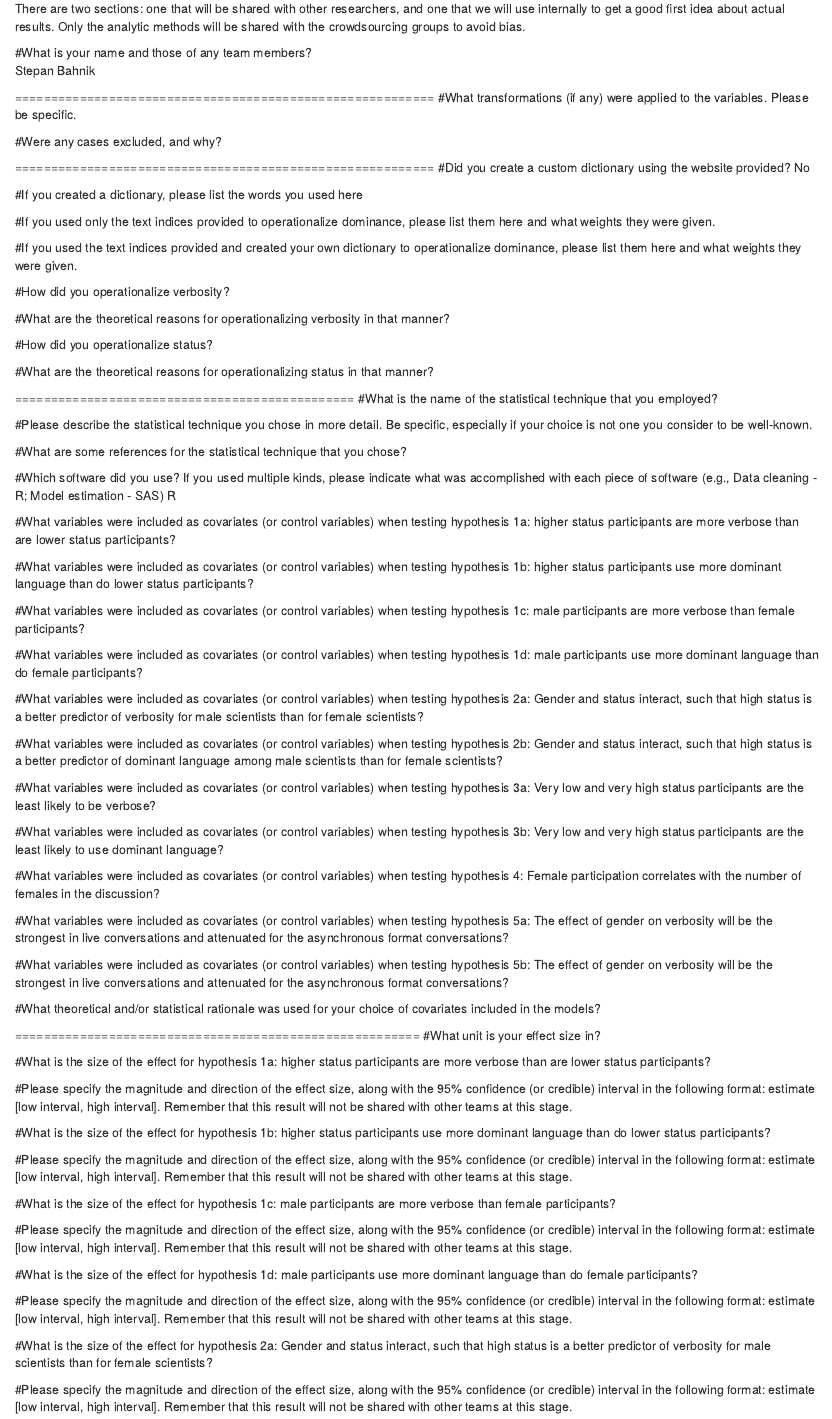
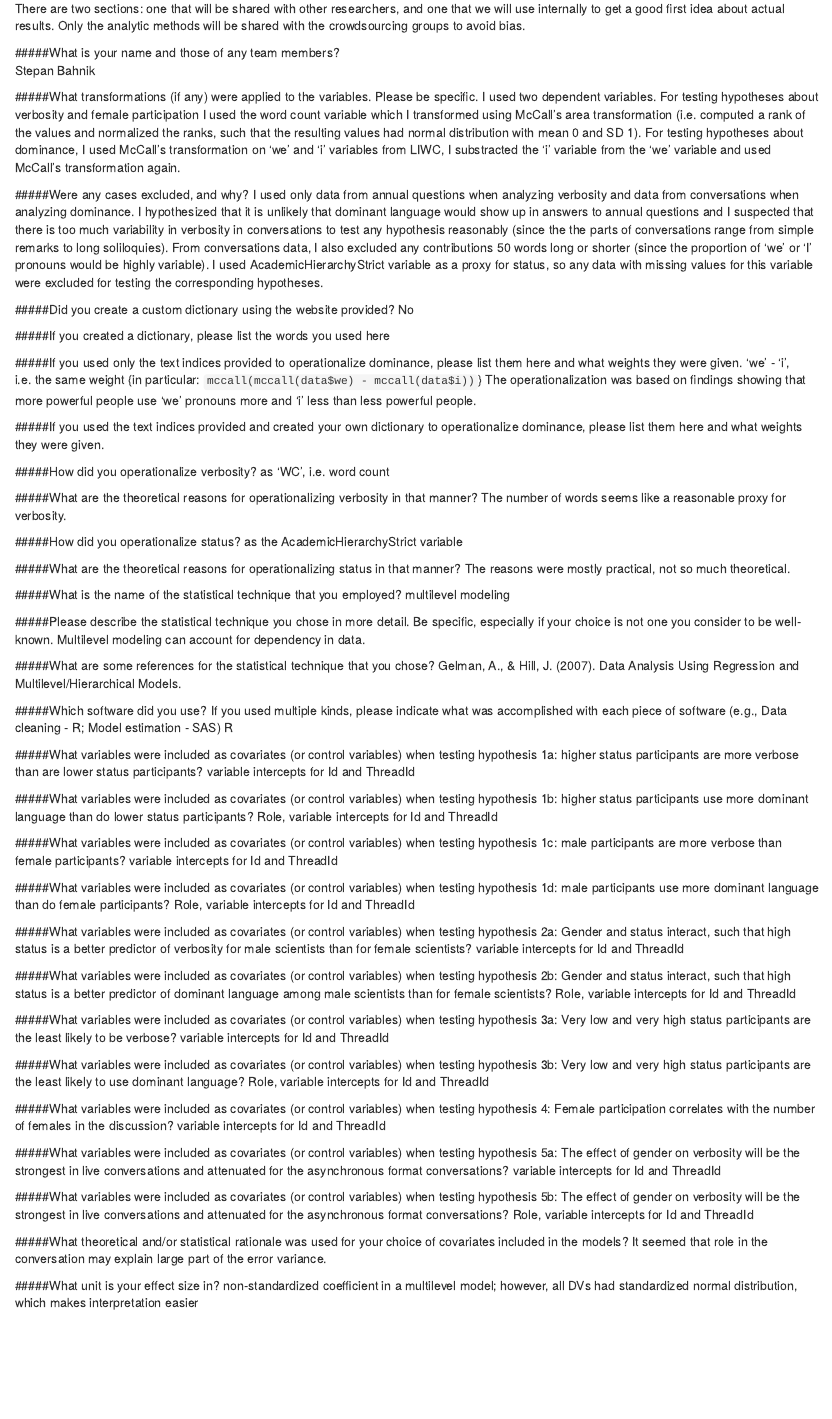
Before and after one commit to bahniks/Many_Analysts_2, an R Markdown document (report.Rmd): the page in a window 1100 px wide, from 100 px down before the commit and from 130 px down after it, so that both start at the same text. Rendered offline with R 4.5, knitr and Pandoc, with nearby package versions.

Commit message:
final report

```diff
--- a/analysis.R
+++ b/analysis.R
@@ -34 +18,0 @@ results <- function(model, effect, family = "linear") {
-    p <- coefs[effect, "Pr(>|z|)"]
@@ -39 +18,0 @@ results <- function(model, effect, family = "linear") {
-    p <- coefs[effect, "Pr(>|t|)"]
@@ -50 +20,0 @@ results <- function(model, effect, family = "linear") {
-      round_p(p), ", ",
@@ -55,3 +22,7 @@ results <- function(model, effect, family = "linear") {
+  c(sprintf("%.2f", ES),
+    paste0("[", sprintf("%.2f", CI[1]), ", ",
+           sprintf("%.2f", CI[2]), "]")
+    )
 }
 
 
@@ -113,7 +79,7 @@ m3b <- lmer(dominance ~ ExtremeStatus + Role + (1|ThreadId) + (1|Id), data = cd)
 summary(m3b)
 
 # Hypothesis 4
-m4 <- lmer(verbosity ~ Male*femaleproportion + (1|ThreadId) + (1|Id), data = cd)
+m4 <- lmer(verbosity ~ Female*femaleproportion + (1|ThreadId) + (1|Id), data = cd)
 summary(m4)
 
 # Hypothesis 5a
--- a/report.Rmd
+++ b/report.Rmd
@@ -8,15 +9,84 @@ There are two sections: one that will be shared with other researchers, and one
-#What is your name and those of any team members?
+#####What is your name and those of any team members?
 Stepan Bahnik
 
-==========================================================
-#What transformations (if any) were applied to the variables. Please be specific.
+#####What transformations (if any) were applied to the variables. Please be specific.
+I used two dependent variables. For testing hypotheses about verbosity and female participation I used the word count variable which I transformed using McCall's area transformation (i.e. computed a rank of the values and normalized the ranks, such that the resulting values had normal distribution with mean 0 and SD 1). For testing hypotheses about dominance, I used McCall's transformation on 'we' and 'i' variables from LIWC, I substracted the 'i' variable from the 'we' variable and used McCall's transformation again.
+
+#####Were any cases excluded, and why?
+I used only data from annual questions when analyzing verbosity and data from conversations when analyzing dominance. I hypothesized that it is unlikely that dominant language would show up in answers to annual questions and I suspected that there is too much variability in verbosity in conversations to test any hypothesis reasonably (since the the parts of conversations range from simple remarks to long soliloquies). From conversations data, I also excluded any contributions 50 words long or shorter (since the proportion of 'we' or 'I' pronouns would be highly variable). I used AcademicHierarchyStrict variable as a proxy for status, so any data with missing values for this variable were excluded for testing the corresponding hypotheses.
+
+#####Did you create a custom dictionary using the website provided?
+No
+
+#####If you created a dictionary, please list the words you used here
 
 
-#Were any cases excluded, and why?
+#####If you used only the text indices provided to operationalize dominance, please list them here and what weights they were given.
+'we' - 'i', i.e. the same weight {in particular: `mccall(mccall(data$we) - mccall(data$i))`}
+The operationalization was based on findings showing that more powerful people use ‘we’ pronouns more and ‘i’ less than less powerful people.
+
+#####If you used  the text indices provided and created your own dictionary to operationalize dominance, please list them here and what weights they were given.
 
 
-==========================================================
-#Did you create a custom dictionary using the website provided?
-No
+#####How did you operationalize verbosity?
+as 'WC', i.e. word count
 
-#If you created a dictionary, please list the words you used here
+#####What are the theoretical reasons for operationalizing verbosity in that manner?
+The number of words seems like a reasonable proxy for verbosity.
+
+#####How did you operationalize status?
+as the AcademicHierarchyStrict variable
+
+#####What are the theoretical reasons for operationalizing status in that manner?
+The reasons were mostly practical, not so much theoretical.
+
+#####What is the name of the statistical technique that you employed?
+multilevel modeling
+
+#####Please describe the statistical technique you chose in more detail. Be specific, especially if your choice is not one you consider to be well-known.
+Multilevel modeling can account for dependency in data.
+
+#####What are some references for the statistical technique that you chose?
+Gelman, A., & Hill, J. (2007). Data Analysis Using Regression and Multilevel/Hierarchical Models.
+
+#####Which software did you use? If you used multiple kinds, please indicate what was accomplished with each piece of software (e.g., Data cleaning - R; Model estimation - SAS)
+R
+
+#####What variables were included as covariates (or control variables) when testing hypothesis 1a: higher status participants are more verbose than are lower status participants?
+variable intercepts for Id and ThreadId
+
+#####What variables were included as covariates (or control variables) when testing hypothesis 1b: higher status participants use more dominant language than do lower status participants?
+Role, variable intercepts for Id and ThreadId
+
+#####What variables were included as covariates (or control variables) when testing hypothesis 1c: male participants are more verbose than female participants?
+variable intercepts for Id and ThreadId
+
+#####What variables were included as covariates (or control variables) when testing hypothesis 1d: male participants use more dominant language than do female participants?
+Role, variable intercepts for Id and ThreadId
+
+#####What variables were included as covariates (or control variables) when testing hypothesis 2a: Gender and status interact, such that high status is a better predictor of verbosity for male scientists than for female scientists?
+variable intercepts for Id and ThreadId
+
+#####What variables were included as covariates (or control variables) when testing hypothesis 2b: Gender and status interact, such that high status is a better predictor of dominant language among male scientists than for female scientists?
+Role, variable intercepts for Id and ThreadId
+
+#####What variables were included as covariates (or control variables) when testing hypothesis 3a: Very low and very high status participants are the least likely to be verbose?
+variable intercepts for Id and ThreadId
+
+#####What variables were included as covariates (or control variables) when testing hypothesis 3b:  Very low and very high status participants are the least likely to use dominant language?
+Role, variable intercepts for Id and ThreadId
+
+#####What variables were included as covariates (or control variables) when testing hypothesis 4:  Female participation correlates with the number of females in the discussion?
+variable intercepts for Id and ThreadId
+
+#####What variables were included as covariates (or control variables) when testing hypothesis 5a:  The effect of gender on verbosity will be the strongest in live conversations and attenuated for the asynchronous format conversations?
+variable intercepts for Id and ThreadId
+
+#####What variables were included as covariates (or control variables) when testing hypothesis 5b: The effect of gender on verbosity will be the strongest in live conversations and attenuated for the asynchronous format conversations?
+Role, variable intercepts for Id and ThreadId
+
+#####What theoretical and/or statistical rationale was used for your choice of covariates included in the models?
+It seemed that role in the conversation may explain large part of the error variance.
+
+#####What unit is your effect size in?
+non-standardized coefficient in a multilevel model; however, all DVs had standardized normal distribution, which makes interpretation easier
@@ -23,101 +161,2 @@ No
 
 
-#If you used only the text indices provided to operationalize dominance, please list them here and what weights they were given.
-
-
-#If you used  the text indices provided and created your own dictionary to operationalize dominance, please list them here and what weights they were given.
-
-
-#How did you operationalize verbosity?
-
-
-#What are the theoretical reasons for operationalizing verbosity in that manner?
-
-
-#How did you operationalize status?
-
-
-#What are the theoretical reasons for operationalizing status in that manner?
-
-
-===============================================
-#What is the name of the statistical technique that you employed?
-
-
-#Please describe the statistical technique you chose in more detail. Be specific, especially if your choice is not one you consider to be well-known.
-
-
-#What are some references for the statistical technique that you chose?
-
-
-#Which software did you use? If you used multiple kinds, please indicate what was accomplished with each piece of software (e.g., Data cleaning - R; Model estimation - SAS)
-R
-
-#What variables were included as covariates (or control variables) when testing hypothesis 1a: higher status participants are more verbose than are lower status participants?
-
-
-#What variables were included as covariates (or control variables) when testing hypothesis 1b: higher status participants use more dominant language than do lower status participants?
-
-
-#What variables were included as covariates (or control variables) when testing hypothesis 1c: male participants are more verbose than female participants?
-
-
-#What variables were included as covariates (or control variables) when testing hypothesis 1d: male participants use more dominant language than do female participants?
-
-
-#What variables were included as covariates (or control variables) when testing hypothesis 2a: Gender and status interact, such that high status is a better predictor of verbosity for male scientists than for female scientists?
-
-
-#What variables were included as covariates (or control variables) when testing hypothesis 2b: Gender and status interact, such that high status is a better predictor of dominant language among male scientists than for female scientists?
-
-
-#What variables were included as covariates (or control variables) when testing hypothesis 3a: Very low and very high status participants are the least likely to be verbose?
-
-
-#What variables were included as covariates (or control variables) when testing hypothesis 3b:  Very low and very high status participants are the least likely to use dominant language?
-
-
-#What variables were included as covariates (or control variables) when testing hypothesis 4:  Female participation correlates with the number of females in the discussion?
-
-
-#What variables were included as covariates (or control variables) when testing hypothesis 5a:  The effect of gender on verbosity will be the strongest in live conversations and attenuated for the asynchronous format conversations?
-
-
-#What variables were included as covariates (or control variables) when testing hypothesis 5b: The effect of gender on verbosity will be the strongest in live conversations and attenuated for the asynchronous format conversations?
-
-
-#What theoretical and/or statistical rationale was used for your choice of covariates included in the models?
-
-
-========================================================
-#What unit is your effect size in?
-
-
-#What is the size of the effect for hypothesis 1a: higher status participants are more verbose than are lower status participants?
-
-
-#Please specify the magnitude and direction of the effect size, along with the 95% confidence (or credible) interval in the following format: estimate [low interval, high interval]. Remember that this result will not be shared with other teams at this stage.
-
-
-#What is the size of the effect for hypothesis 1b: higher status participants use more dominant language than do lower status participants?
-
-
-#Please specify the magnitude and direction of the effect size, along with the 95% confidence (or credible) interval in the following format: estimate [low interval, high interval]. Remember that this result will not be shared with other teams at this stage.
-
-
-#What is the size of the effect for hypothesis 1c: male participants are more verbose than female participants?
-
-
-#Please specify the magnitude and direction of the effect size, along with the 95% confidence (or credible) interval in the following format: estimate [low interval, high interval]. Remember that this result will not be shared with other teams at this stage.
-
-
-#What is the size of the effect for hypothesis 1d: male participants use more dominant language than do female participants?
-
-
-#Please specify the magnitude and direction of the effect size, along with the 95% confidence (or credible) interval in the following format: estimate [low interval, high interval]. Remember that this result will not be shared with other teams at this stage.
-
-
-#What is the size of the effect for hypothesis 2a: Gender and status interact, such that high status is a better predictor of verbosity for male scientists than for female scientists?
-
-
-#Please specify the magnitude and direction of the effect size, along with the 95% confidence (or credible) interval in the following format: estimate [low interval, high interval]. Remember that this result will not be shared with other teams at this stage.
```
Also changed, not shown: report.html (added), analysis.R (45 more changed lines), report.Rmd (114 more changed lines).
